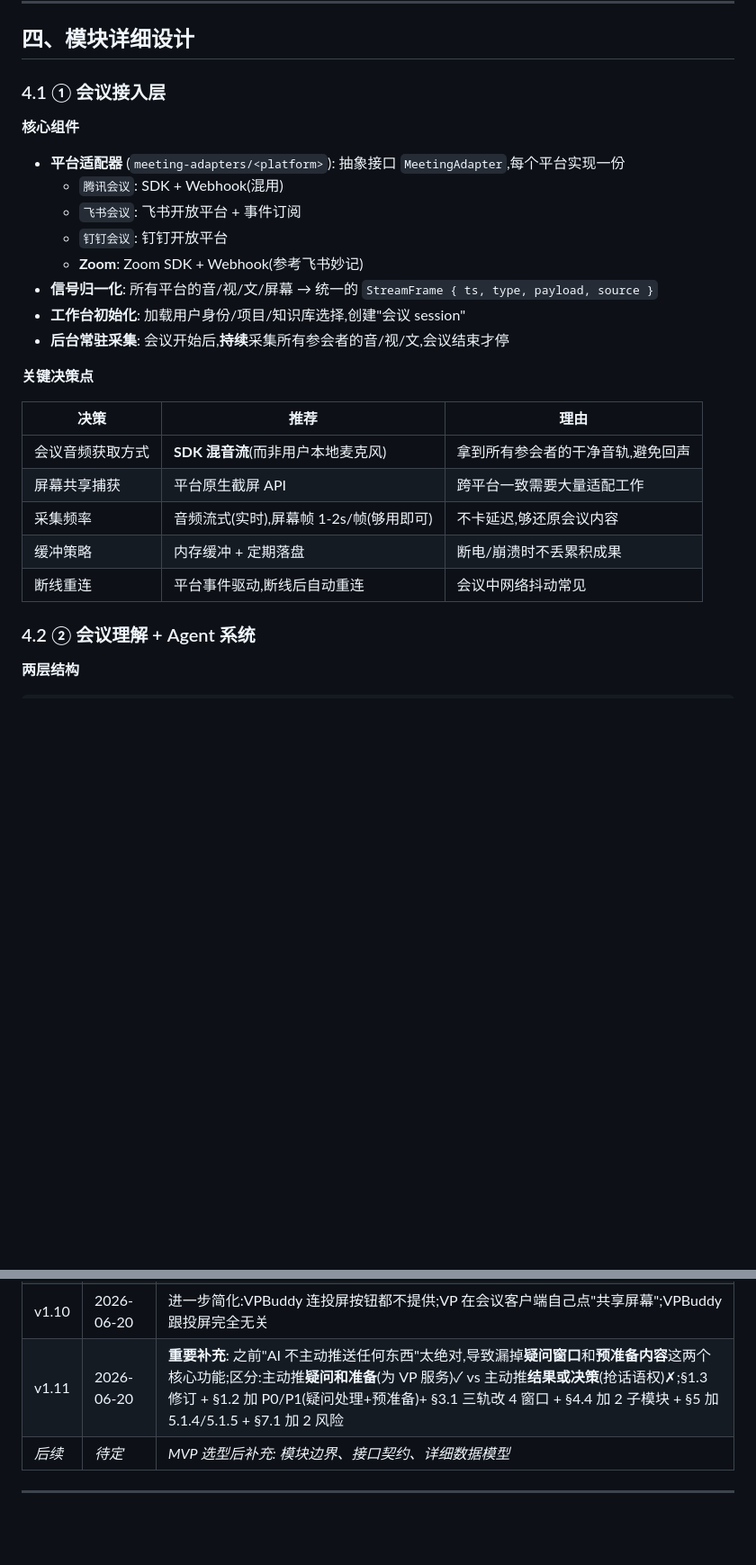
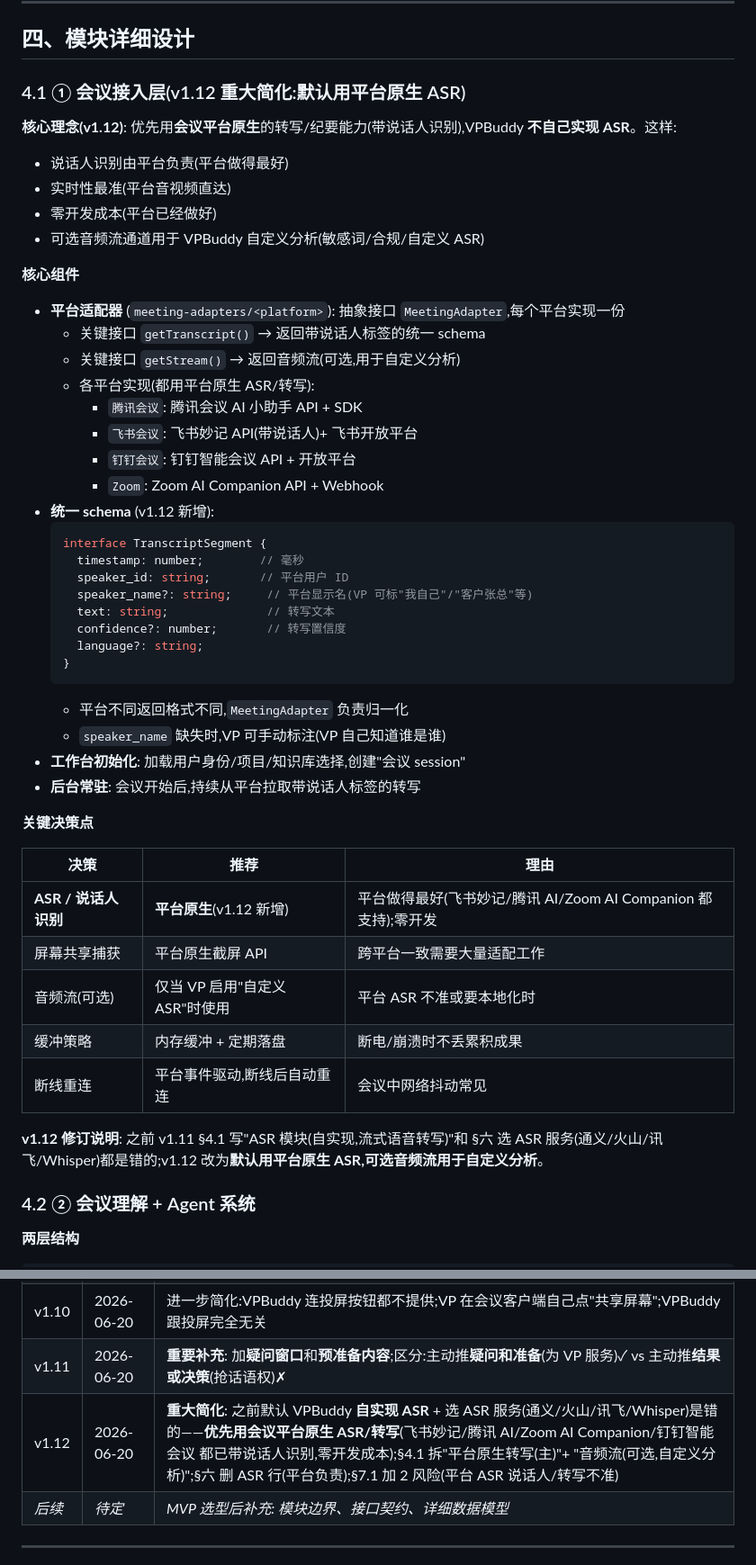
Before and after one commit to zhangsheng377/vpbuddy, a Markdown page: docs/design/总体架构.md, 2 parts joined by grey strips. Shown at 90% size. Rendered like a GitHub page; blank space fills up the shorter version.

Commit message:
docs: v1.12/v1.11 同步 - 总体架构.md

````diff
--- a/docs/design/总体架构.md
+++ b/docs/design/总体架构.md
@@ -272,28 +272,51 @@
 
 ## 四、模块详细设计
 
-### 4.1 ① 会议接入层
+### 4.1 ① 会议接入层(v1.12 重大简化:默认用平台原生 ASR)
+
+**核心理念(v1.12)**: 优先用**会议平台原生**的转写/纪要能力(带说话人识别),VPBuddy **不自己实现 ASR**。这样:
+- 说话人识别由平台负责(平台做得最好)
+- 实时性最准(平台音视频直达)
+- 零开发成本(平台已经做好)
+- 可选音频流通道用于 VPBuddy 自定义分析(敏感词/合规/自定义 ASR)
 
 **核心组件**
 
 - **平台适配器** (`meeting-adapters/<platform>`): 抽象接口 `MeetingAdapter`,每个平台实现一份
-  - `腾讯会议`: SDK + Webhook(混用)
-  - `飞书会议`: 飞书开放平台 + 事件订阅
-  - `钉钉会议`: 钉钉开放平台
-  - **Zoom**: Zoom SDK + Webhook(参考飞书妙记)
-- **信号归一化**: 所有平台的音/视/文/屏幕 → 统一的 `StreamFrame { ts, type, payload, source }`
+  - 关键接口 `getTranscript()` → 返回带说话人标签的统一 schema
+  - 关键接口 `getStream()` → 返回音频流(可选,用于自定义分析)
+  - 各平台实现(都用平台原生 ASR/转写):
+    - `腾讯会议`: 腾讯会议 AI 小助手 API + SDK
+    - `飞书会议`: 飞书妙记 API(带说话人)+ 飞书开放平台
+    - `钉钉会议`: 钉钉智能会议 API + 开放平台
+    - `Zoom`: Zoom AI Companion API + Webhook
+- **统一 schema** (v1.12 新增):
+  ```typescript
+  interface TranscriptSegment {
+    timestamp: number;        // 毫秒
+    speaker_id: string;       // 平台用户 ID
+    speaker_name?: string;     // 平台显示名(VP 可标"我自己"/"客户张总"等)
+    text: string;              // 转写文本
+    confidence?: number;       // 转写置信度
+    language?: string;
+  }
+  ```
+  - 平台不同返回格式不同,`MeetingAdapter` 负责归一化
+  - `speaker_name` 缺失时,VP 可手动标注(VP 自己知道谁是谁)
 - **工作台初始化**: 加载用户身份/项目/知识库选择,创建"会议 session"
-- **后台常驻采集**: 会议开始后,**持续**采集所有参会者的音/视/文,会议结束才停
+- **后台常驻**: 会议开始后,持续从平台拉取带说话人标签的转写
 
 **关键决策点**
 
 | 决策 | 推荐 | 理由 |
 | --- | --- | --- |
-| 会议音频获取方式 | **SDK 混音流**(而非用户本地麦克风) | 拿到所有参会者的干净音轨,避免回声 |
+| **ASR / 说话人识别** | **平台原生**(v1.12 新增) | 平台做得最好(飞书妙记/腾讯 AI/Zoom AI Companion 都支持);零开发 |
 | 屏幕共享捕获 | 平台原生截屏 API | 跨平台一致需要大量适配工作 |
-| 采集频率 | 音频流式(实时),屏幕帧 1-2s/帧(够用即可) | 不卡延迟,够还原会议内容 |
+| 音频流(可选) | 仅当 VP 启用"自定义 ASR"时使用 | 平台 ASR 不准或要本地化时 |
 | 缓冲策略 | 内存缓冲 + 定期落盘 | 断电/崩溃时不丢累积成果 |
 | 断线重连 | 平台事件驱动,断线后自动重连 | 会议中网络抖动常见 |
+
+**v1.12 修订说明**: 之前 v1.11 §4.1 写"ASR 模块(自实现,流式语音转写)"和 §六 选 ASR 服务(通义/火山/讯飞/Whisper)都是错的;v1.12 改为**默认用平台原生 ASR,可选音频流用于自定义分析**。
 
 ### 4.2 ② 会议理解 + Agent 系统
 
@@ -740,7 +764,8 @@
 | v1.8 | 2026-06-20 | **投屏** = 会议平台原生功能,VPBuddy 不实现(只提供按钮触发 SDK),状态机**删『投屏中』节点**;另尝试加"steer + hermes session 生命周期感知" |
 | v1.9 | 2026-06-20 | **回退**: v1.8 加的"session 生命周期感知"是过度工程(YAGNI),删掉;只保留"投屏 = 会议原生"这一处简化;真遇到 session 状态 bug 再加回来 |
 | v1.10 | 2026-06-20 | 进一步简化:VPBuddy 连投屏按钮都不提供;VP 在会议客户端自己点"共享屏幕";VPBuddy 跟投屏完全无关 |
-| v1.11 | 2026-06-20 | **重要补充**: 之前"AI 不主动推送任何东西"太绝对,导致漏掉**疑问窗口**和**预准备内容**这两个核心功能;区分:主动推**疑问和准备**(为 VP 服务)✓ vs 主动推**结果或决策**(抢话语权)✗;§1.3 修订 + §1.2 加 P0/P1(疑问处理+预准备)+ §3.1 三轨改 4 窗口 + §4.4 加 2 子模块 + §5 加 5.1.4/5.1.5 + §7.1 加 2 风险 |
+| v1.11 | 2026-06-20 | **重要补充**: 加**疑问窗口**和**预准备内容**;区分:主动推**疑问和准备**(为 VP 服务)✓ vs 主动推**结果或决策**(抢话语权)✗ |
+| v1.12 | 2026-06-20 | **重大简化**: 之前默认 VPBuddy **自实现 ASR** + 选 ASR 服务(通义/火山/讯飞/Whisper)是错的——**优先用会议平台原生 ASR/转写**(飞书妙记/腾讯 AI/Zoom AI Companion/钉钉智能会议 都已带说话人识别,零开发成本);§4.1 拆"平台原生转写(主)"+ "音频流(可选,自定义分析)";§六 删 ASR 行(平台负责);§7.1 加 2 风险(平台 ASR 说话人/转写不准) |
 | _后续_ | _待定_ | _MVP 选型后补充: 模块边界、接口契约、详细数据模型_ |
 
 ---
````
Also changed, not shown: other parts of docs/design/总体架构.md (+4 -3 lines).
